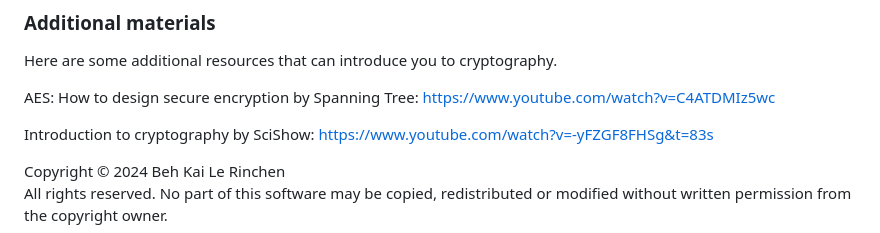
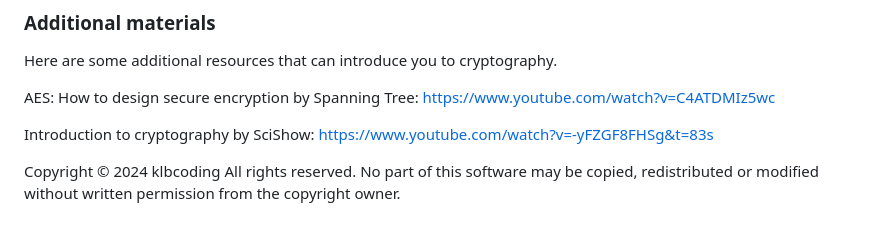
Before and after one commit to klbcoding/EncryptMe, a Markdown page: README.md, the part around the change. GitHub-like rendering.

```diff
--- a/README.md
+++ b/README.md
@@ -141,5 +141,5 @@ AES: How to design secure encryption by Spanning Tree: https://www.youtube.com/w
 
 Introduction to cryptography by SciShow: https://www.youtube.com/watch?v=-yFZGF8FHSg&t=83s
 
-Copyright © 2024 Beh Kai Le Rinchen
+Copyright © 2024 klbcoding
 All rights reserved. No part of this software may be copied, redistributed or modified without written permission from the copyright owner.
```
